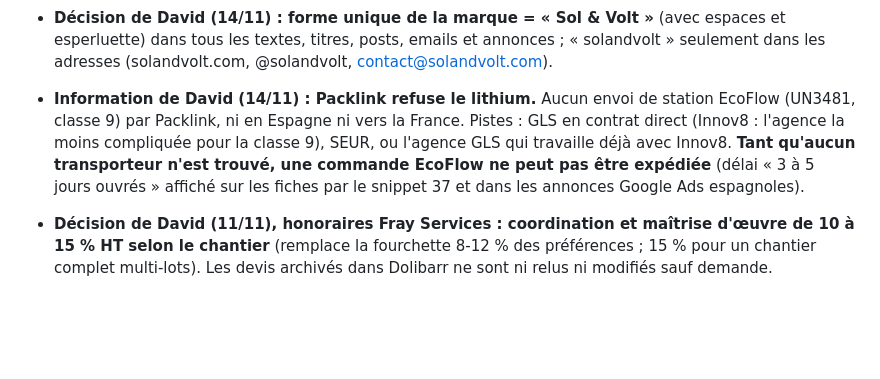
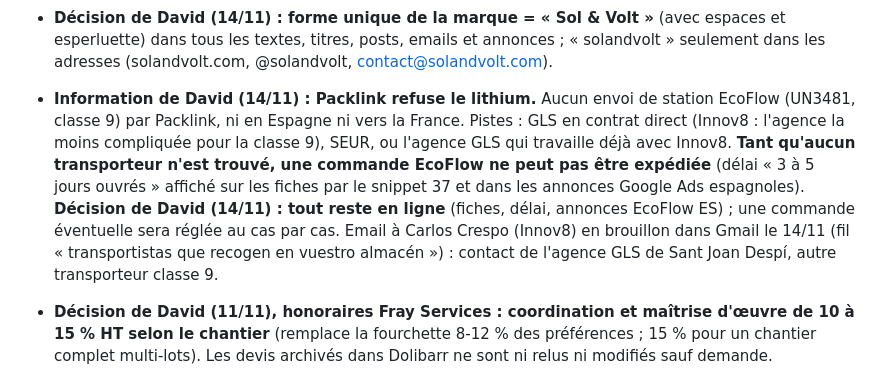
Before and after one commit to davidfray/assistant-fray, a Markdown page: CLAUDE.md, the part around the change. Drawn GitHub-style; blank space fills up the shorter version.

Commit message:
Décision : EcoFlow reste en ligne ; email GLS à Innov8 en brouillon (#196)
Claude-Session: https://claude.ai/code/session_01Gfv3Rq8QoSAshrs3hhu4Ti

Co-authored-by: Claude <noreply@anthropic.com>

```diff
--- a/CLAUDE.md
+++ b/CLAUDE.md
@@ -109,7 +109,7 @@ Règles Sol & Volt absolues : aucune mention CE, « gestionnaire de réseau loca
 - **Décision de David (08/11) : pas de version anglaise de solandvolt.com avant le bilan de fin novembre.** Les 16 pages statiques /en/ du 06/11 restent en brouillon et **ne doivent pas être republiées** (grilles de produits figées, climatisation). Si l'anglais est retenu au bilan (critères : premières ventes FR/ES et visites anglophones dans GA4) : TranslatePress payant (extension « Multiple Languages », la version gratuite n'autorise qu'une langue en plus et c'est l'espagnol), langue anglaise ajoutée dans TranslatePress, textes repris des brouillons, puis suppression des 16 pages statiques et des blocs anglais du snippet 22.
 - **Décision de David (11/11), garde-fou Claude Code (`fray-garde-fou`, installé sur son PC) :** sur le PC, aucune action visible par un client, Google ou un fournisseur ne part sans son « confirme » écrit dans la conversation (une confirmation = une seule action identique). Ce que ça couvre : **Fray Services** : emails clients et fournisseurs (destinataire, objet, début du texte), devis et factures Dolibarr (tiers, montant HT, taux d'IVA 10 % ou 21 % à vérifier avant validation), posts Facebook et Instagram (page exacte, statut, texte ; alerte si la page n'est ni Fray Services ni Sol & Volt), frayservices.com (avant / après) ; **Sol & Volt** : prix (rappel du PVP EcoFlow, à ne jamais franchir), stock et statut des fiches, snippets PHP (alerte : une erreur rend la boutique inaccessible), CSS, redirections 301, titres Google, scénarios Make (nom, état, rôle). Lectures, recherches, brouillons et préparation de devis ne sont pas ralentis. **Limites :** il ne protège que Claude Code sur le PC (pas les sessions cloud, ni Cowork, ni les tâches programmées, volontairement) et ne juge pas le fond (texte, prix, IVA restent à vérifier par David). Dans les sessions cloud, Claude applique la même règle de lui-même : montrer le résumé et attendre l'accord avant toute action de ce type.
 - **Décision de David (14/11) : forme unique de la marque = « Sol & Volt »** (avec espaces et esperluette) dans tous les textes, titres, posts, emails et annonces ; « solandvolt » seulement dans les adresses (solandvolt.com, @solandvolt, contact@solandvolt.com).
-- **Information de David (14/11) : Packlink refuse le lithium.** Aucun envoi de station EcoFlow (UN3481, classe 9) par Packlink, ni en Espagne ni vers la France. Pistes : GLS en contrat direct (Innov8 : l'agence la moins compliquée pour la classe 9), SEUR, ou l'agence GLS qui travaille déjà avec Innov8. **Tant qu'aucun transporteur n'est trouvé, une commande EcoFlow ne peut pas être expédiée** (délai « 3 à 5 jours ouvrés » affiché sur les fiches par le snippet 37 et dans les annonces Google Ads espagnoles).
+- **Information de David (14/11) : Packlink refuse le lithium.** Aucun envoi de station EcoFlow (UN3481, classe 9) par Packlink, ni en Espagne ni vers la France. Pistes : GLS en contrat direct (Innov8 : l'agence la moins compliquée pour la classe 9), SEUR, ou l'agence GLS qui travaille déjà avec Innov8. **Tant qu'aucun transporteur n'est trouvé, une commande EcoFlow ne peut pas être expédiée** (délai « 3 à 5 jours ouvrés » affiché sur les fiches par le snippet 37 et dans les annonces Google Ads espagnoles). **Décision de David (14/11) : tout reste en ligne** (fiches, délai, annonces EcoFlow ES) ; une commande éventuelle sera réglée au cas par cas. Email à Carlos Crespo (Innov8) en brouillon dans Gmail le 14/11 (fil « transportistas que recogen en vuestro almacén ») : contact de l'agence GLS de Sant Joan Despí, autre transporteur classe 9.
 - **Décision de David (11/11), honoraires Fray Services : coordination et maîtrise d'œuvre de 10 à 15 % HT selon le chantier** (remplace la fourchette 8-12 % des préférences ; 15 % pour un chantier complet multi-lots). Les devis archivés dans Dolibarr ne sont ni relus ni modifiés sauf demande.
 - 04/11 : accès GitHub via Composio (compte davidfray) et accès réseau de la session Cowork à solandvolt.com autorisés par David.
 
```
